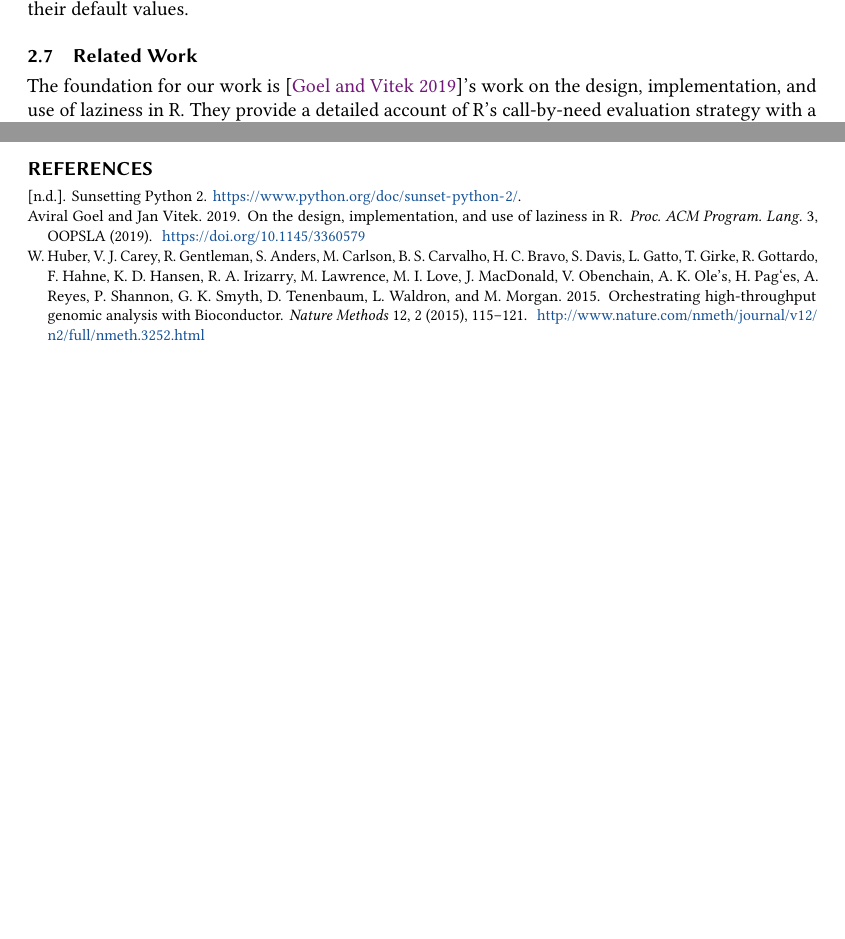
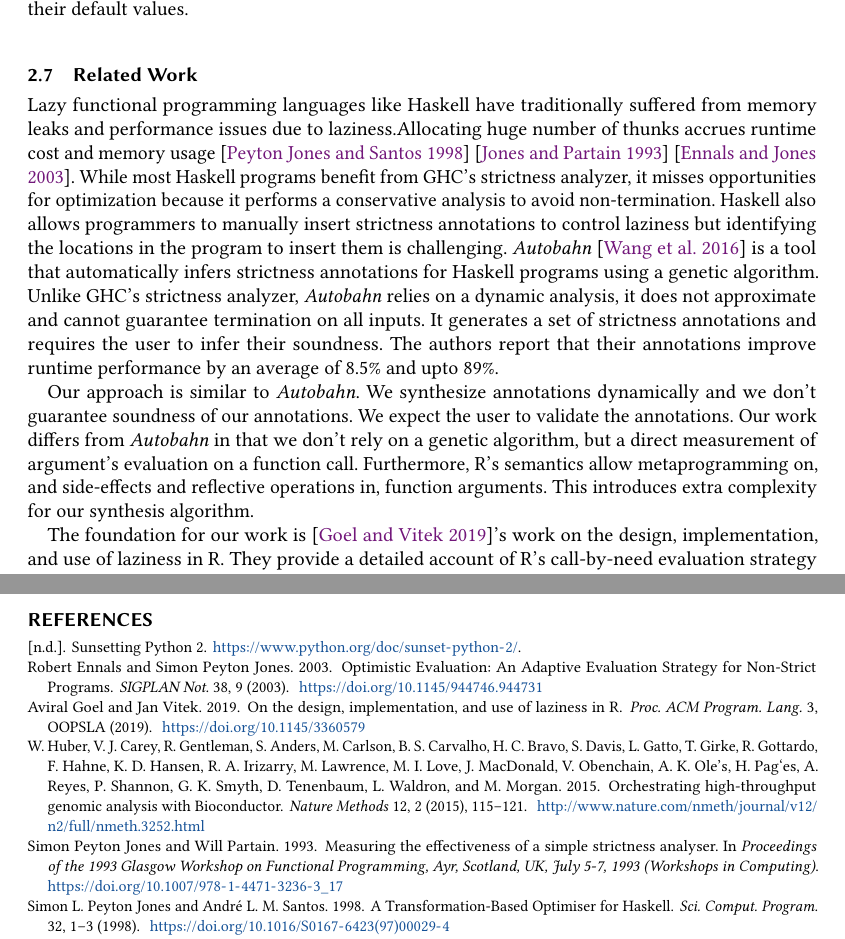
Before and after one commit to aviralg/promisebreaker-paper, a LaTeX paper (main.tex, which reads bib/aviral.bib): two parts of pages 3 and 10 of 11 before the commit and two parts of pages 3 and 11 of 11 after it, joined at a grey line, cut so that both start at the same text, the shorter picture padded with empty space. Compiled offline with pdfLaTeX.

Commit message:
Add Autobahn and some citations

```diff
--- a/bib/aviral.bib
+++ b/bib/aviral.bib
@@ -0,0 +14,15 @@
+    year = {1998},
+    volume = {32},
+    number = {1–3},
+    doi = {10.1016/S0167-6423(97)00029-4},
+    journal = {Sci. Comput. Program.}
+}
+
+@inproceedings{stricteffective,
+    author    = {Simon Peyton Jones and
+                 Will Partain},
+    title     = {Measuring the effectiveness of a simple strictness analyser},
+    booktitle = {Proceedings of the 1993 Glasgow Workshop on Functional Programming,
+                 Ayr, Scotland, UK, July 5-7, 1993},
+    series    = {Workshops in Computing},
+    year      = {1993},
@@ -1,3 +34,12 @@
+    title = {Optimistic Evaluation: An Adaptive Evaluation Strategy for Non-Strict Programs},
+    journal = {SIGPLAN Not.},
+    year = {2003},
+    volume = {38},
+    number = {9},
+    doi = {10.1145/944746.944731},
+    series = {ICFP '03}
+}
+
 @misc{pyporting,
   title = {Porting Python 2 Code to Python 3},
   howpublished = {https://docs.python.org/3/howto/pyporting.html}
--- a/main.tex
+++ b/main.tex
@@ -236,6 +236,30 @@ callee's parameters and their default values.
 
 
 \subsection{Related Work}
+Lazy functional programming languages like Haskell have traditionally suffered
+from memory leaks and performance issues due to laziness.Allocating huge number
+of thunks accrues runtime cost and memory
+usage~\cite{transformopt}~\cite{stricteffective}~\cite{opteval}. While most
+Haskell programs benefit from GHC's strictness analyzer, it misses opportunities
+for optimization because it performs a conservative analysis to avoid
+non-termination. Haskell also allows programmers to manually insert strictness
+annotations to control laziness but identifying the locations in the program to
+insert them is challenging. \emph{Autobahn}~\cite{autobahn} is a tool that
+automatically infers strictness annotations for Haskell programs using a genetic
+algorithm. Unlike GHC's strictness analyzer, \emph{Autobahn} relies on a dynamic
+analysis, it does not approximate and cannot guarantee termination on all
+inputs. It generates a set of strictness annotations and requires the user to
+infer their soundness. The authors report that their annotations improve runtime
+performance by an average of 8.5\% and upto 89\%.
+
+Our approach is similar to \emph{Autobahn}. We synthesize annotations
+dynamically and we don't guarantee soundness of our annotations. We expect the
+user to validate the annotations. Our work differs from \emph{Autobahn} in that
+we don't rely on a genetic algorithm, but a direct measurement of argument's
+evaluation on a function call. Furthermore, R's semantics allow metaprogramming
+on, and side-effects and reflective operations in, function arguments. This
+introduces extra complexity for our synthesis algorithm.
+
 The foundation for our work is \cite{oopsla19b}'s work on the design,
 implementation, and use of laziness in R. They provide a detailed account of R's
 call-by-need evaluation strategy with a small-step operational semantics and an
```
Also changed, not shown: bib/aviral.bib (18 more changed lines), main.tex (16 more changed lines).
